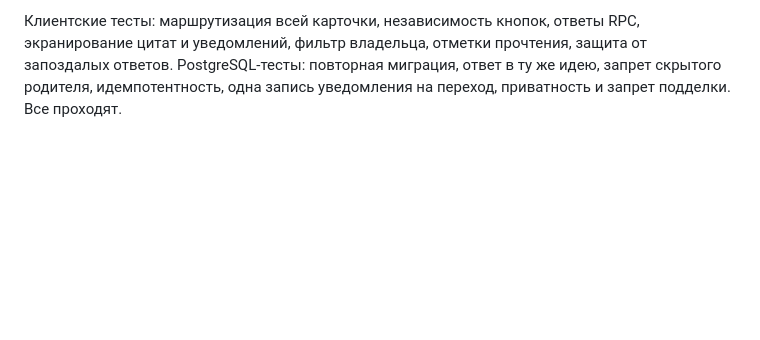
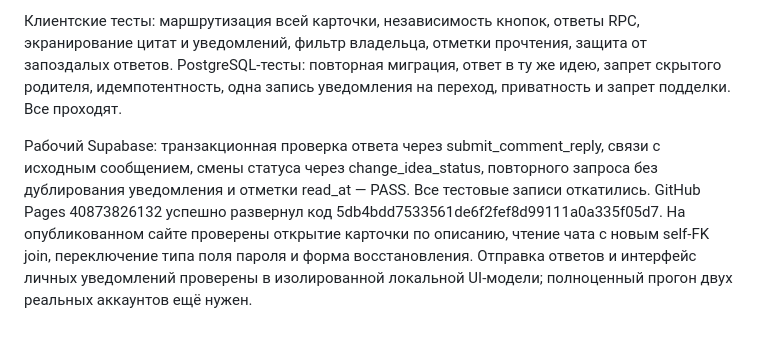
Before and after one commit to soyppi/est-ideya, a Markdown page: TEST_REPORT.md, the part around the change. Rendered like a GitHub page; blank space fills up the shorter version.

```diff
--- a/TEST_REPORT.md
+++ b/TEST_REPORT.md
@@ -82,3 +82,6 @@ requirements_migration.sql применена к рабочему Supabase: SQL
 Вся свободная область карточки открывает детали; Enter/Пробел поддерживаются, кнопки голосования и обсуждения независимы. В чате доступны ответы с цитатой и отменой выбора. Скрытый исходный комментарий не раскрывается в цитате. Миграция `interactions_migration.sql` добавляет проверку принадлежности ответа той же идее и личные уведомления о смене статуса. Автор видит решение и может отметить уведомление прочитанным; обновление счётчика раз в 20 секунд. Миграция применена к рабочему Supabase. Звезда плавно парит; при prefers-reduced-motion анимация отключается.
 
 Клиентские тесты: маршрутизация всей карточки, независимость кнопок, ответы RPC, экранирование цитат и уведомлений, фильтр владельца, отметки прочтения, защита от запоздалых ответов. PostgreSQL-тесты: повторная миграция, ответ в ту же идею, запрет скрытого родителя, идемпотентность, одна запись уведомления на переход, приватность и запрет подделки. Все проходят.
+
+
+Рабочий Supabase: транзакционная проверка ответа через submit_comment_reply, связи с исходным сообщением, смены статуса через change_idea_status, повторного запроса без дублирования уведомления и отметки read_at — PASS. Все тестовые записи откатились. GitHub Pages 40873826132 успешно развернул код 5db4bdd7533561de6f2fef8d99111a0a335f05d7. На опубликованном сайте проверены открытие карточки по описанию, чтение чата с новым self-FK join, переключение типа поля пароля и форма восстановления. Отправка ответов и интерфейс личных уведомлений проверены в изолированной локальной UI-модели; полноценный прогон двух реальных аккаунтов ещё нужен.
```
Also changed, not shown: README.md (+2 -2 lines).
